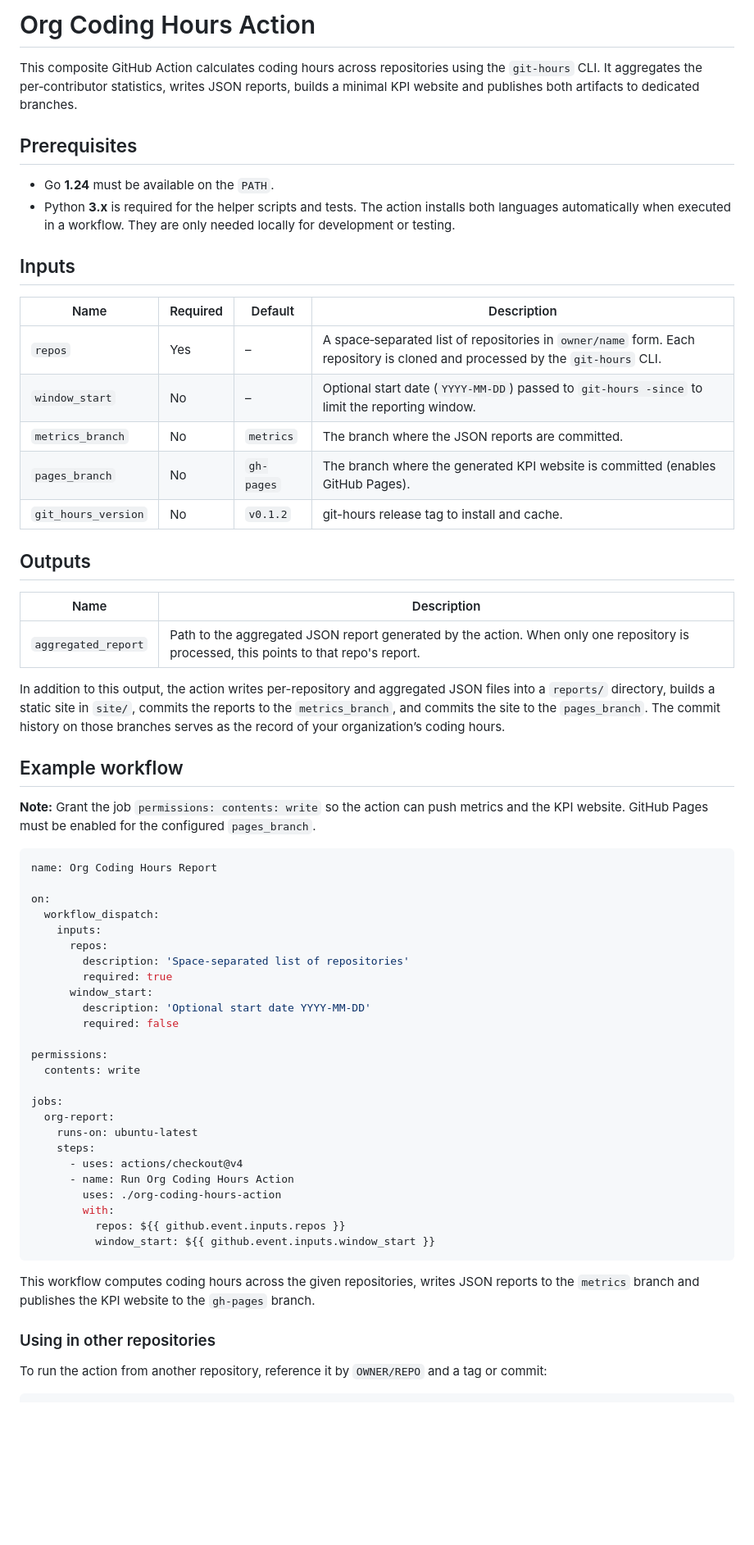
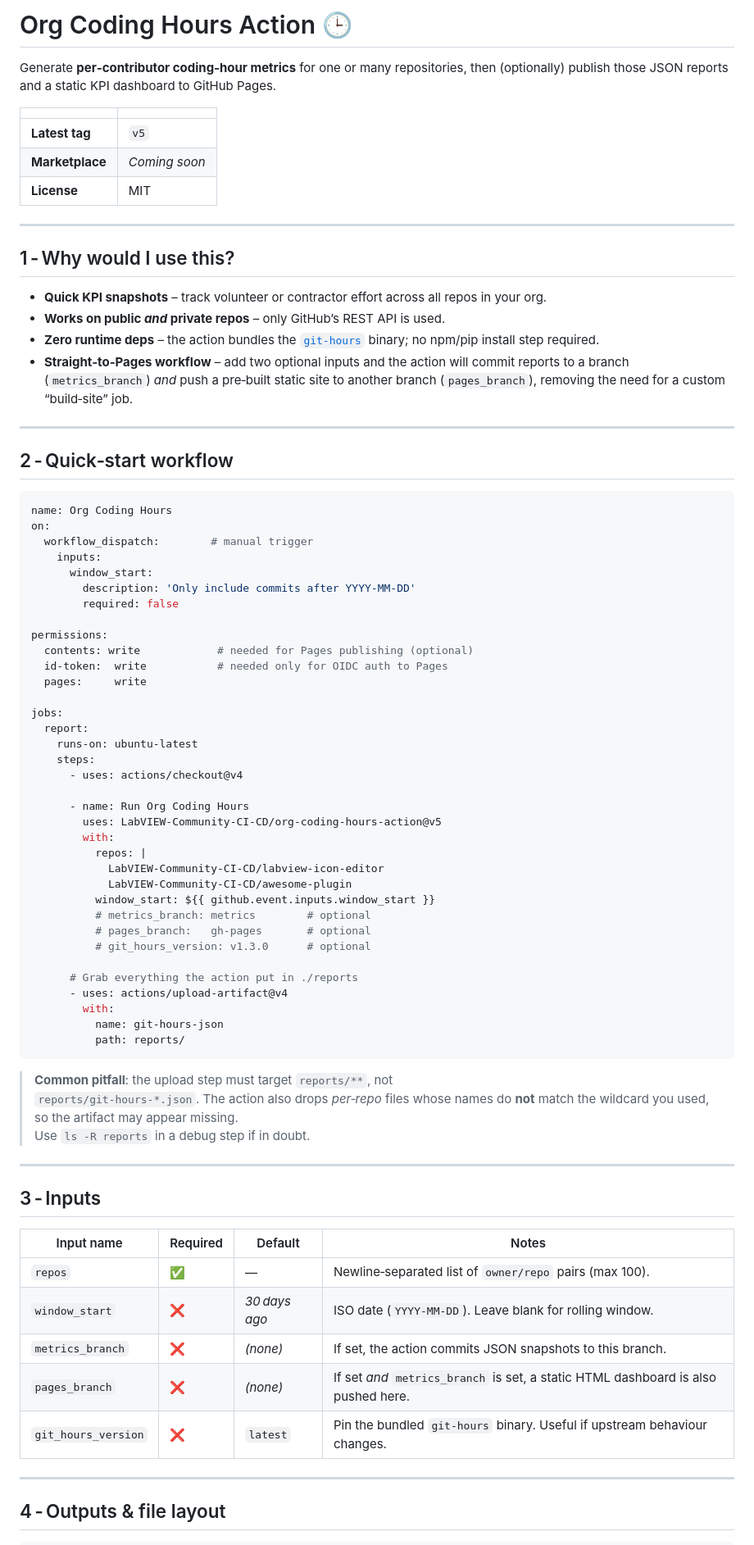
Before and after one commit to LabVIEW-Community-CI-CD/org-coding-hours-action, a Markdown page: README.md, the part around the change printed below. Shown: that part at 82% size. Drawn GitHub-style; blank space fills up the shorter version.

````diff
--- a/README.md
+++ b/README.md
@@ -1,65 +1,85 @@
-# Org Coding Hours Action
+# Org Coding Hours Action 🕒
 
-This composite GitHub Action calculates coding hours across repositories using the `git-hours` CLI. It aggregates the per‑contributor statistics, writes JSON reports, builds a minimal KPI website and publishes both artifacts to dedicated branches.
+Generate **per‑contributor coding‑hour metrics** for one or many repositories, then (optionally) publish
+those JSON reports and a static KPI dashboard to GitHub Pages.
 
-## Prerequisites
+|              |                             |
+|--------------|-----------------------------|
+| **Latest tag** | `v5` |
+| **Marketplace** | _Coming soon_ |
+| **License** | MIT |
 
-* Go **1.24** must be available on the `PATH`.
-* Python **3.x** is required for the helper scripts and tests.
-The action installs both languages automatically when executed in a workflow. They are only needed locally for development or testing.
+---
 
+## 1 ‑ Why would I use this?
 
-## Inputs
+* **Quick KPI snapshots** – track volunteer or contractor effort across all repos in your org.
+* **Works on public *and* private repos** – only GitHub’s REST API is used.
+* **Zero runtime deps** – the action bundles the [`git-hours`](https://github.com/kimmobrunfeldt/git-hours) binary; no npm/pip install step required.
+* **Straight‑to‑Pages workflow** – add two optional inputs and the action will commit reports
+  to a branch (`metrics_branch`) *and* push a pre‑built static site to another branch
+  (`pages_branch`), removing the need for a custom “build‑site” job.
 
-| Name | Required | Default | Description |
-|-----|---------|---------|-------------|
-| `repos` | Yes | – | A space‑separated list of repositories in `owner/name` form. Each repository is cloned and processed by the `git‑hours` CLI. |
-| `window_start` | No | – | Optional start date (`YYYY‑MM‑DD`) passed to `git‑hours -since` to limit the reporting window. |
-| `metrics_branch` | No | `metrics` | The branch where the JSON reports are committed. |
-| `pages_branch` | No | `gh-pages` | The branch where the generated KPI website is committed (enables GitHub Pages). |
-| `git_hours_version` | No | `v0.1.2` | git-hours release tag to install and cache. |
+---
 
-## Outputs
+## 2 ‑ Quick‑start workflow
 
-| Name | Description |
-|------|-------------|
-| `aggregated_report` | Path to the aggregated JSON report generated by the action. When only one repository is processed, this points to that repo's report. |
-
-In addition to this output, the action writes per-repository and aggregated JSON files into a `reports/` directory, builds a static site in `site/`, commits the reports to the `metrics_branch`, and commits the site to the `pages_branch`. The commit history on those branches serves as the record of your organization’s coding hours.
-
-## Example workflow
-
-**Note:** Grant the job `permissions: contents: write` so the action can push metrics and the KPI website. GitHub Pages must be enabled for the configured `pages_branch`.
 ```yaml
-name: Org Coding Hours Report
-
+name: Org Coding Hours
 on:
-  workflow_dispatch:
+  workflow_dispatch:        # manual trigger
     inputs:
-      repos:
-        description: 'Space‑separated list of repositories'
-        required: true
       window_start:
-        description: 'Optional start date YYYY‑MM‑DD'
+        description: 'Only include commits after YYYY‑MM‑DD'
         required: false
 
 permissions:
-  contents: write
+  contents: write            # needed for Pages publishing (optional)
+  id-token:  write           # needed only for OIDC auth to Pages
+  pages:     write
 
 jobs:
-  org-report:
+  report:
     runs-on: ubuntu-latest
     steps:
       - uses: actions/checkout@v4
-      - name: Run Org Coding Hours Action
-        uses: ./org-coding-hours-action
+
+      - name: Run Org Coding Hours
+        uses: LabVIEW-Community-CI-CD/org-coding-hours-action@v5
         with:
-          repos: ${{ github.event.inputs.repos }}
+          repos: |
+            LabVIEW-Community-CI-CD/labview-icon-editor
+            LabVIEW-Community-CI-CD/awesome-plugin
           window_start: ${{ github.event.inputs.window_start }}
+          # metrics_branch: metrics        # optional
+          # pages_branch:   gh-pages       # optional
+          # git_hours_version: v1.3.0      # optional
+
+      # Grab everything the action put in ./reports
+      - uses: actions/upload-artifact@v4
+        with:
+          name: git-hours-json
+          path: reports/
 ```
 
-This workflow computes coding hours across the given repositories, writes JSON reports to the `metrics` branch and publishes the KPI website to the `gh-pages` branch.
+> **Common pitfall**: the upload step must target `reports/**`, not
+> `reports/git-hours-*.json`. The action also drops *per‑repo* files whose names
+> do **not** match the wildcard you used, so the artifact may appear missing.
+> Use `ls -R reports` in a debug step if in doubt.
 
-### Using in other repositories
+---
 
-To run the action from another repository, reference it by `OWNER/REPO` and a tag or commit:
+## 3 ‑ Inputs
+
+| Input&nbsp;name | Required | Default | Notes |
+|-----------------|----------|---------|-------|
+| `repos` | ✅ | — | Newline‑separated list of `owner/repo` pairs (max 100). |
+| `window_start` | ❌ | *30 days ago* | ISO date (`YYYY‑MM‑DD`). Leave blank for rolling window. |
+| `metrics_branch` | ❌ | *(none)* | If set, the action commits JSON snapshots to this branch. |
+| `pages_branch` | ❌ | *(none)* | If set *and* `metrics_branch` is set, a static HTML dashboard is also pushed here. |
+| `git_hours_version` | ❌ | `latest` | Pin the bundled `git-hours` binary. Useful if upstream behaviour changes. |
+
+---
+
+## 4 ‑ Outputs & file layout
+
````
Also changed, not shown: other parts of README.md (+73 -19 lines).
